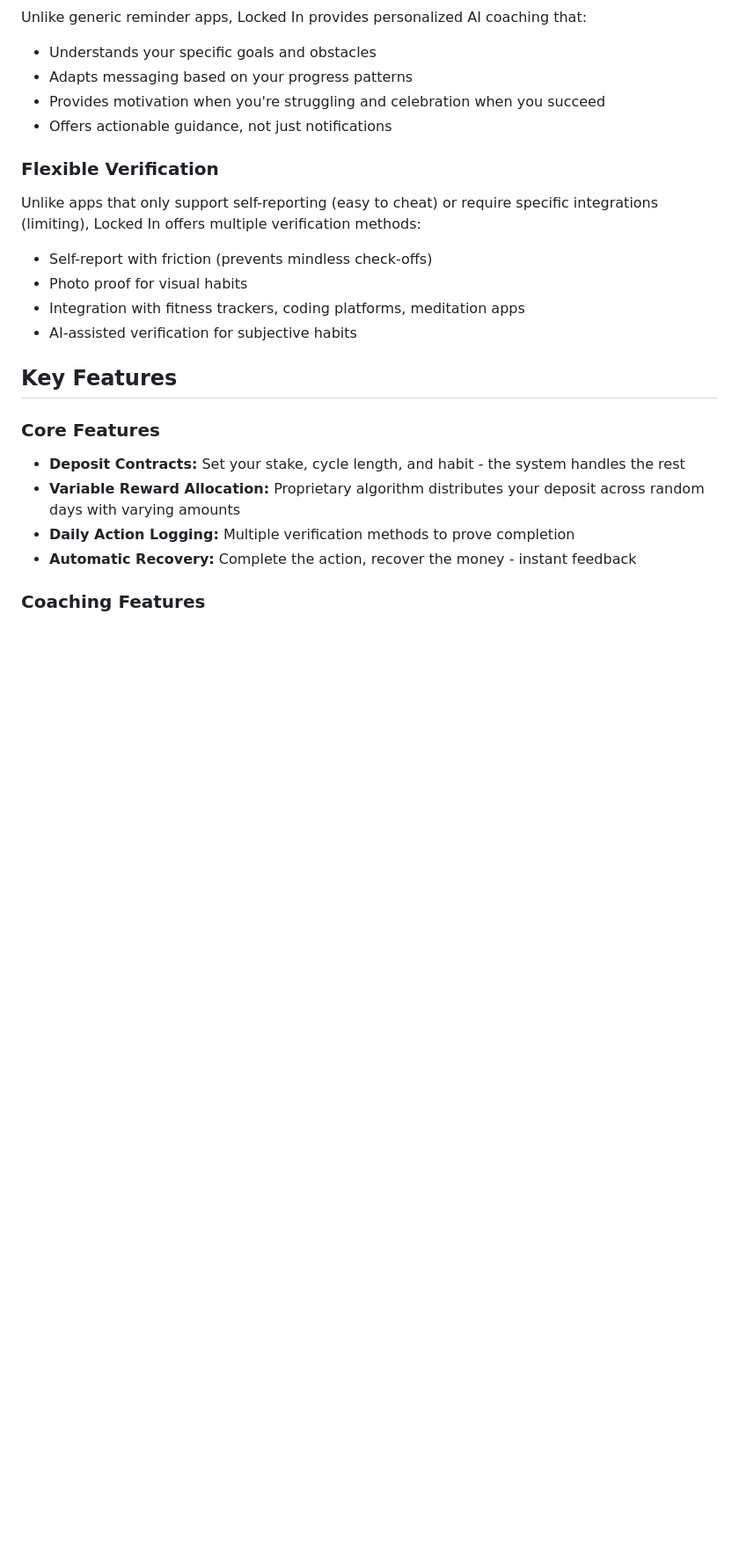
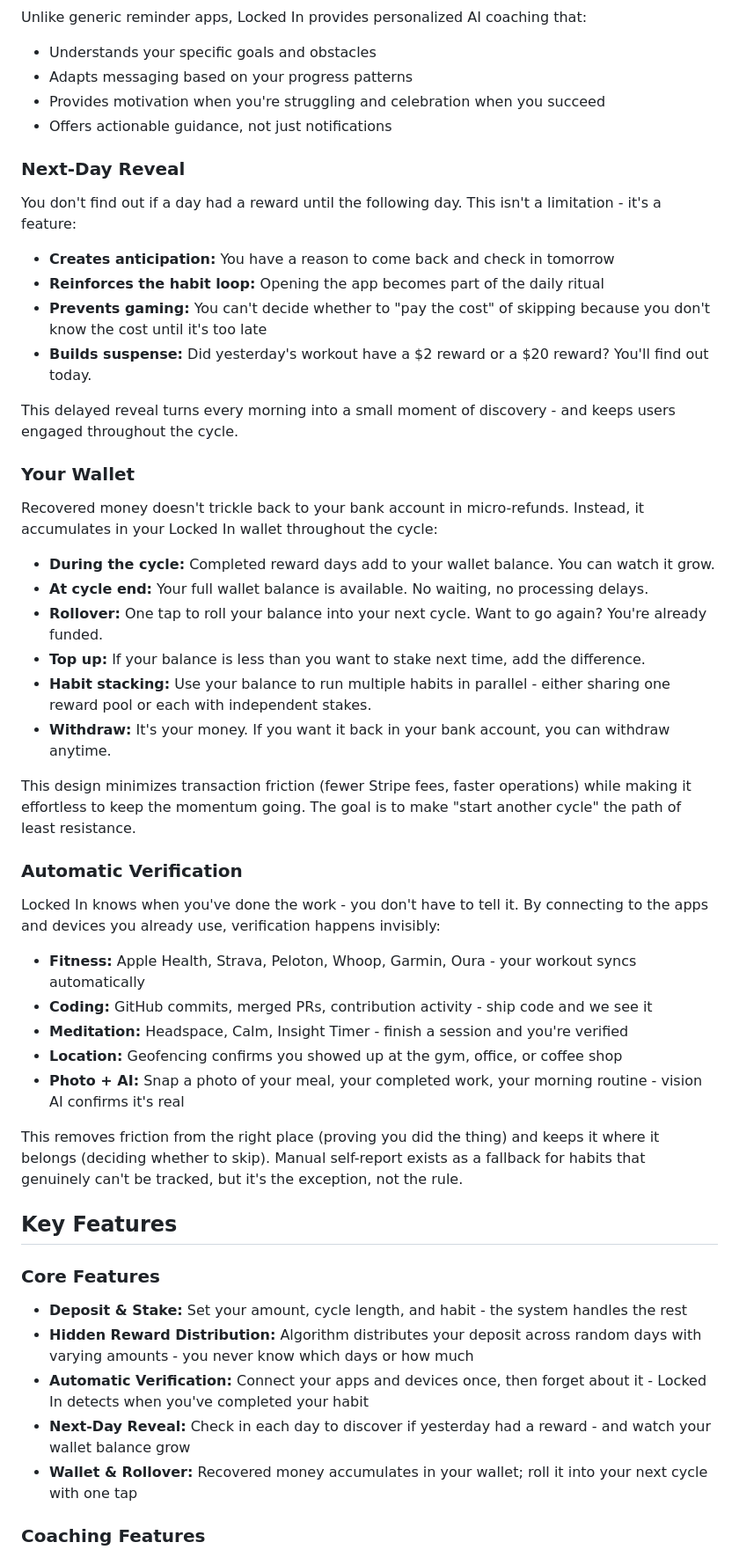
Before and after one commit to jeffpoulton/locked-in, a Markdown page: agent-os/product/mission.md, the part around one of its changes. Shown at 88% size. Drawn GitHub-style; blank space fills up the shorter version.

```diff
--- a/agent-os/product/mission.md
+++ b/agent-os/product/mission.md
@@ -87,21 +87,50 @@ Unlike generic reminder apps, Locked In provides personalized AI coaching that:
 - Provides motivation when you're struggling and celebration when you succeed
 - Offers actionable guidance, not just notifications
 
-### Flexible Verification
+### Next-Day Reveal
 
-Unlike apps that only support self-reporting (easy to cheat) or require specific integrations (limiting), Locked In offers multiple verification methods:
-- Self-report with friction (prevents mindless check-offs)
-- Photo proof for visual habits
-- Integration with fitness trackers, coding platforms, meditation apps
-- AI-assisted verification for subjective habits
+You don't find out if a day had a reward until the following day. This isn't a limitation - it's a feature:
+
+- **Creates anticipation:** You have a reason to come back and check in tomorrow
+- **Reinforces the habit loop:** Opening the app becomes part of the daily ritual
+- **Prevents gaming:** You can't decide whether to "pay the cost" of skipping because you don't know the cost until it's too late
+- **Builds suspense:** Did yesterday's workout have a $2 reward or a $20 reward? You'll find out today.
+
+This delayed reveal turns every morning into a small moment of discovery - and keeps users engaged throughout the cycle.
+
+### Your Wallet
+
+Recovered money doesn't trickle back to your bank account in micro-refunds. Instead, it accumulates in your Locked In wallet throughout the cycle:
+
+- **During the cycle:** Completed reward days add to your wallet balance. You can watch it grow.
+- **At cycle end:** Your full wallet balance is available. No waiting, no processing delays.
+- **Rollover:** One tap to roll your balance into your next cycle. Want to go again? You're already funded.
+- **Top up:** If your balance is less than you want to stake next time, add the difference.
+- **Habit stacking:** Use your balance to run multiple habits in parallel - either sharing one reward pool or each with independent stakes.
+- **Withdraw:** It's your money. If you want it back in your bank account, you can withdraw anytime.
+
+This design minimizes transaction friction (fewer Stripe fees, faster operations) while making it effortless to keep the momentum going. The goal is to make "start another cycle" the path of least resistance.
+
+### Automatic Verification
+
+Locked In knows when you've done the work - you don't have to tell it. By connecting to the apps and devices you already use, verification happens invisibly:
+
+- **Fitness:** Apple Health, Strava, Peloton, Whoop, Garmin, Oura - your workout syncs automatically
+- **Coding:** GitHub commits, merged PRs, contribution activity - ship code and we see it
+- **Meditation:** Headspace, Calm, Insight Timer - finish a session and you're verified
+- **Location:** Geofencing confirms you showed up at the gym, office, or coffee shop
+- **Photo + AI:** Snap a photo of your meal, your completed work, your morning routine - vision AI confirms it's real
+
+This removes friction from the right place (proving you did the thing) and keeps it where it belongs (deciding whether to skip). Manual self-report exists as a fallback for habits that genuinely can't be tracked, but it's the exception, not the rule.
 
 ## Key Features
 
 ### Core Features
-- **Deposit Contracts:** Set your stake, cycle length, and habit - the system handles the rest
-- **Variable Reward Allocation:** Proprietary algorithm distributes your deposit across random days with varying amounts
-- **Daily Action Logging:** Multiple verification methods to prove completion
-- **Automatic Recovery:** Complete the action, recover the money - instant feedback
+- **Deposit & Stake:** Set your amount, cycle length, and habit - the system handles the rest
+- **Hidden Reward Distribution:** Algorithm distributes your deposit across random days with varying amounts - you never know which days or how much
+- **Automatic Verification:** Connect your apps and devices once, then forget about it - Locked In detects when you've completed your habit
+- **Next-Day Reveal:** Check in each day to discover if yesterday had a reward - and watch your wallet balance grow
+- **Wallet & Rollover:** Recovered money accumulates in your wallet; roll it into your next cycle with one tap
 
 ### Coaching Features
 - **AI Accountability Coach:** Personalized check-ins, motivation, and guidance powered by Claude
```
Also changed, not shown: other parts of agent-os/product/mission.md (+4 -4 lines), agent-os/product/roadmap.md (+1 -1 lines).
